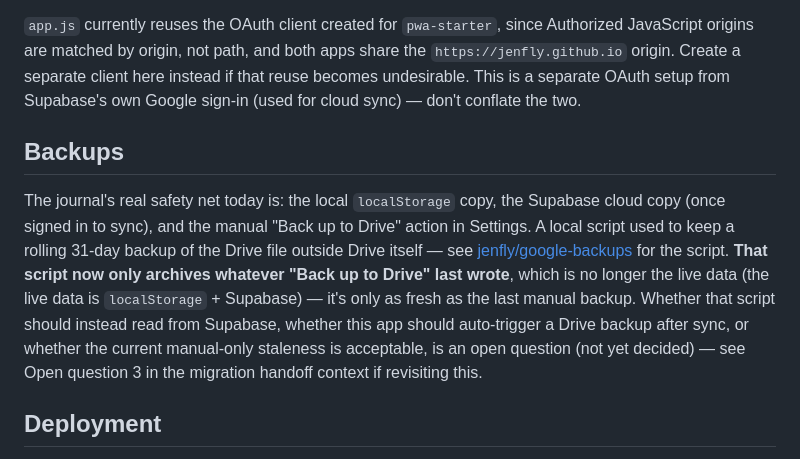
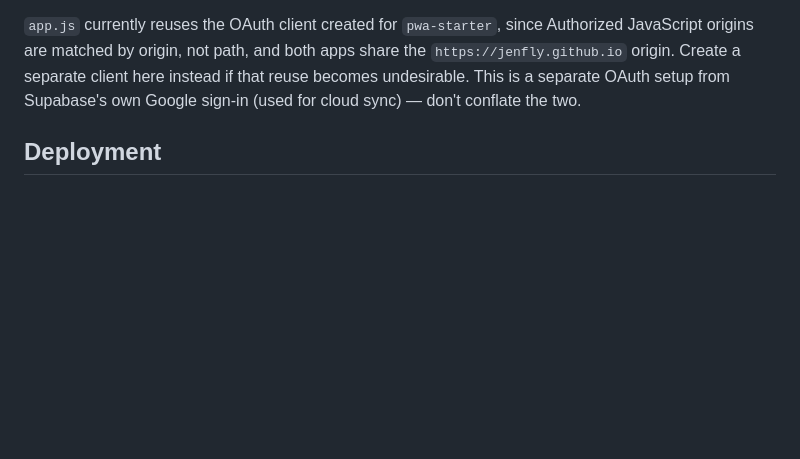
Before and after one commit to jenfly/journal-app, a Markdown page: README.md, the part around the change. GitHub-like rendering; blank space fills up the shorter version.

Commit message:
remove obsolete info from readme

```diff
--- a/README.md
+++ b/README.md
@@ -40,10 +40,6 @@ Only needed for the one-time import (upgrading a device from the old Drive-only
 
 `app.js` currently reuses the OAuth client created for `pwa-starter`, since Authorized JavaScript origins are matched by origin, not path, and both apps share the `https://jenfly.github.io` origin. Create a separate client here instead if that reuse becomes undesirable. This is a separate OAuth setup from Supabase's own Google sign-in (used for cloud sync) — don't conflate the two.
 
-## Backups
-
-The journal's real safety net today is: the local `localStorage` copy, the Supabase cloud copy (once signed in to sync), and the manual "Back up to Drive" action in Settings. A local script used to keep a rolling 31-day backup of the Drive file outside Drive itself — see [jenfly/google-backups](https://github.com/jenfly/google-backups) for the script. **That script now only archives whatever "Back up to Drive" last wrote**, which is no longer the live data (the live data is `localStorage` + Supabase) — it's only as fresh as the last manual backup. Whether that script should instead read from Supabase, whether this app should auto-trigger a Drive backup after sync, or whether the current manual-only staleness is acceptable, is an open question (not yet decided) — see Open question 3 in the migration handoff context if revisiting this.
-
 ## Deployment
 
 Deployed via GitHub Pages from the `main` branch. Work directly on `main`, or on a short-lived feature branch merged back into `main` — changes go live as soon as they land there.
```
